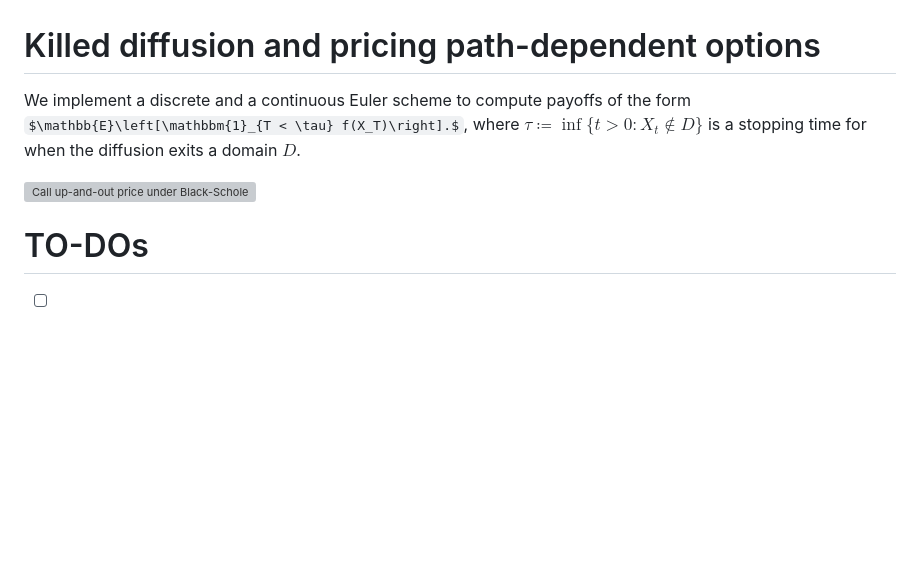
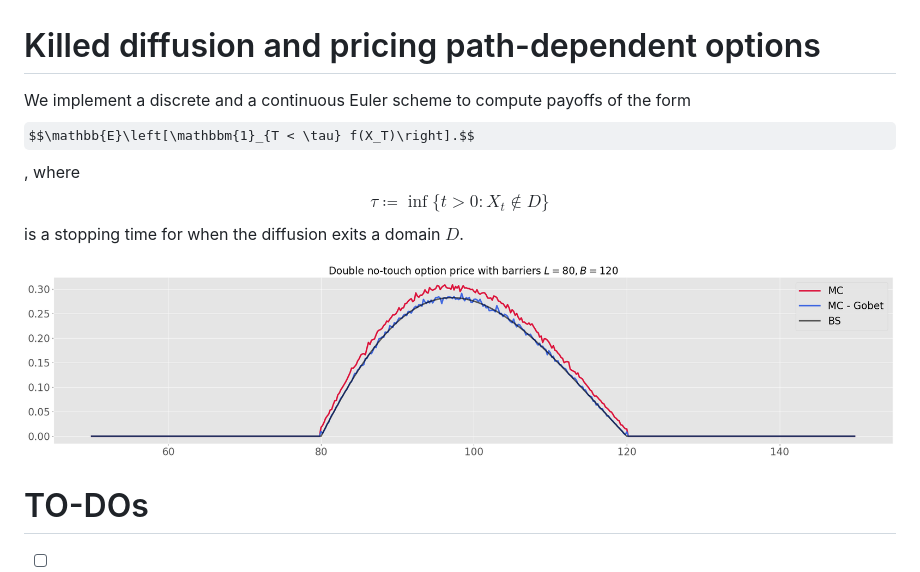
Before and after one commit to vtisserand/killed_diffusion, a Markdown page: README.md, the part around the change. Drawn GitHub-style; pictures changed too: report/img/cuo_mc.png (added); some formulas as TeX source; blank space fills up the shorter version; grey boxes are pictures that could not be loaded.

Commit message:
fix: update readme

```diff
--- a/README.md
+++ b/README.md
@@ -1,8 +1,8 @@
 # Killed diffusion and pricing path-dependent options
 
-We implement a discrete and a continuous Euler scheme to compute payoffs of the form $\mathbb{E}\left[\mathbbm{1}_{T < \tau} f(X_T)\right].$, where $\tau \coloneqq \inf\{t > 0 : X_t \notin D\}$ is a stopping time for when the diffusion exits a domain $D$.
+We implement a discrete and a continuous Euler scheme to compute payoffs of the form $$\mathbb{E}\left[\mathbbm{1}_{T < \tau} f(X_T)\right].$$, where $$\tau \coloneqq \inf\{t > 0 : X_t \notin D\}$$ is a stopping time for when the diffusion exits a domain $D$.
 
-![Call up-and-out price under Black-Scholes](report/img/cuo_mc.pdf)
+![Call up-and-out price under Black-Scholes](report/img/cuo_mc.png)
 
 # TO-DOs
 
```
